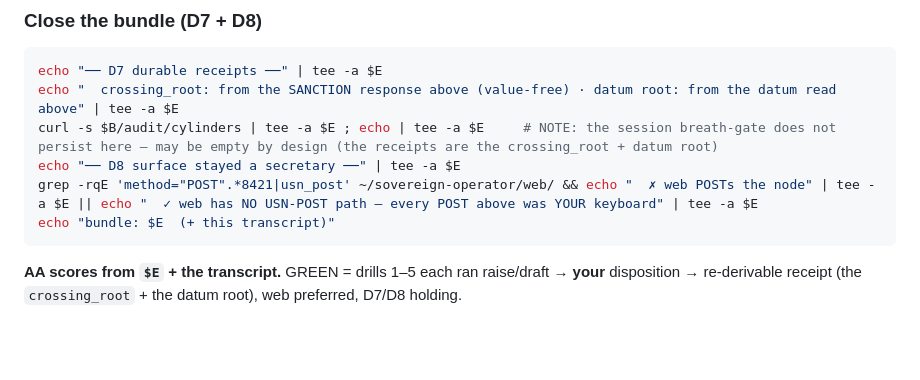
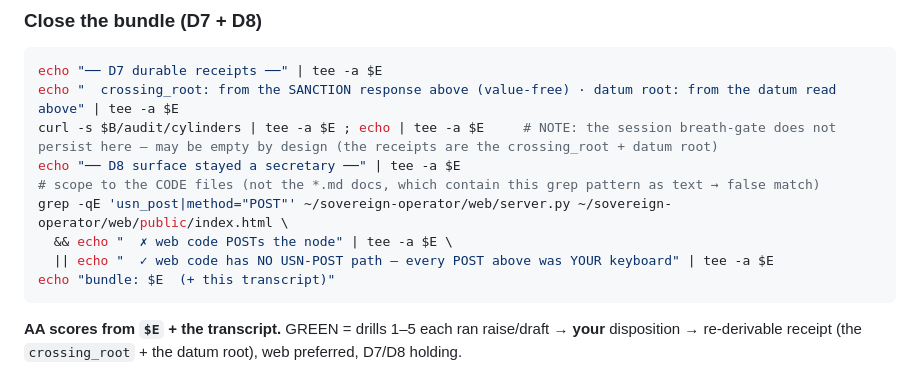
Before and after one commit to mangumcfo/sovereign-operator, a Markdown page: web/DRILL_RUN.md, the part around the change. Drawn GitHub-style; blank space fills up the shorter version.

Commit message:
fix(D8 check): scope the surface-secretary grep to web/server.py + index.html (the *.md docs contain the grep pattern as text → false ✗). The web-has-no-USN-POST invariant never broke; precise check = NONE. Surfaced by KM's live drill run

````diff
--- a/web/DRILL_RUN.md
+++ b/web/DRILL_RUN.md
@@ -55,7 +55,10 @@ echo "── D7 durable receipts ──" | tee -a $E
 echo "  crossing_root: from the SANCTION response above (value-free) · datum root: from the datum read above" | tee -a $E
 curl -s $B/audit/cylinders | tee -a $E ; echo | tee -a $E     # NOTE: the session breath-gate does not persist here — may be empty by design (the receipts are the crossing_root + datum root)
 echo "── D8 surface stayed a secretary ──" | tee -a $E
-grep -rqE 'method="POST".*8421|usn_post' ~/sovereign-operator/web/ && echo "  ✗ web POSTs the node" | tee -a $E || echo "  ✓ web has NO USN-POST path — every POST above was YOUR keyboard" | tee -a $E
+# scope to the CODE files (not the *.md docs, which contain this grep pattern as text → false match)
+grep -qE 'usn_post|method="POST"' ~/sovereign-operator/web/server.py ~/sovereign-operator/web/public/index.html \
+  && echo "  ✗ web code POSTs the node" | tee -a $E \
+  || echo "  ✓ web code has NO USN-POST path — every POST above was YOUR keyboard" | tee -a $E
 echo "bundle: $E  (+ this transcript)"
 ```
 **AA scores from `$E` + the transcript.** GREEN = drills 1–5 each ran raise/draft → **your** disposition
````
